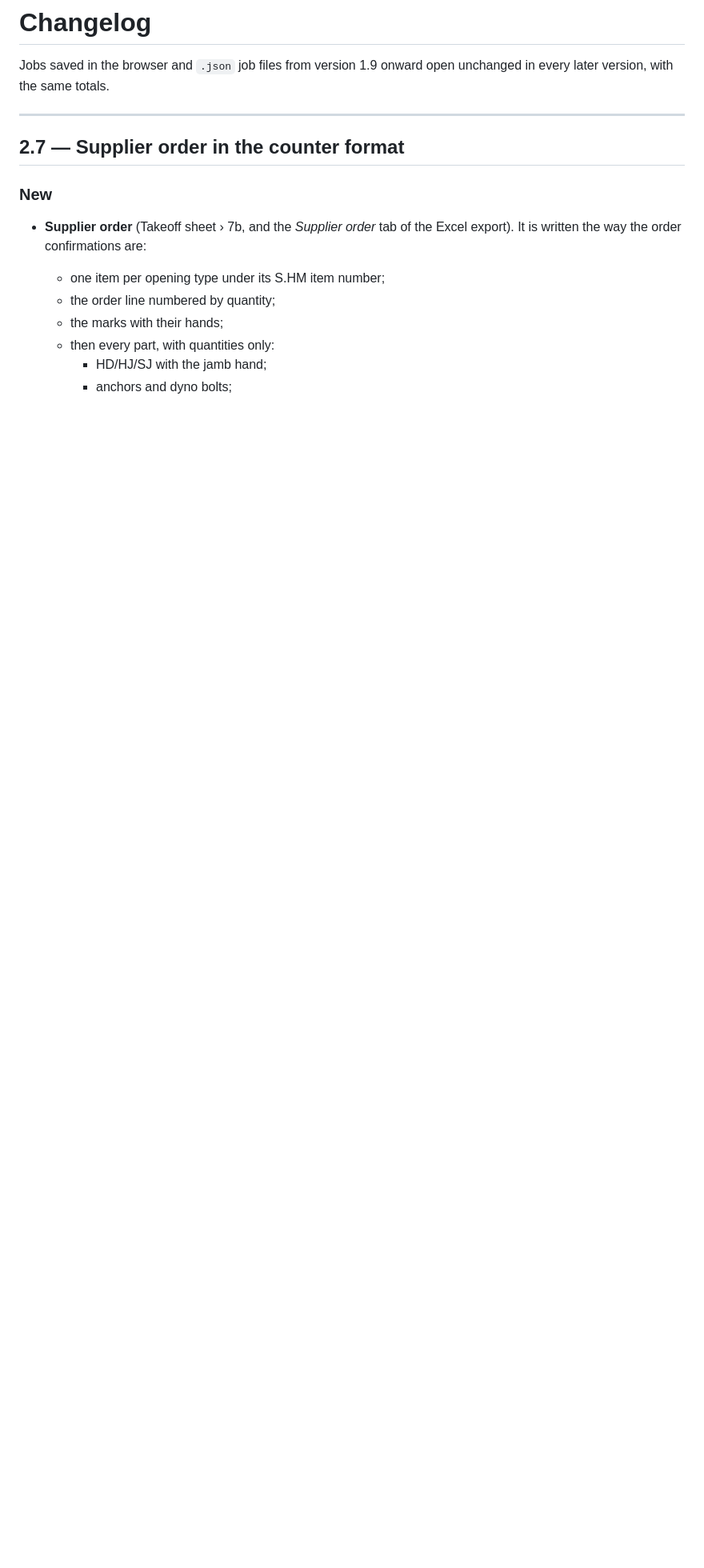
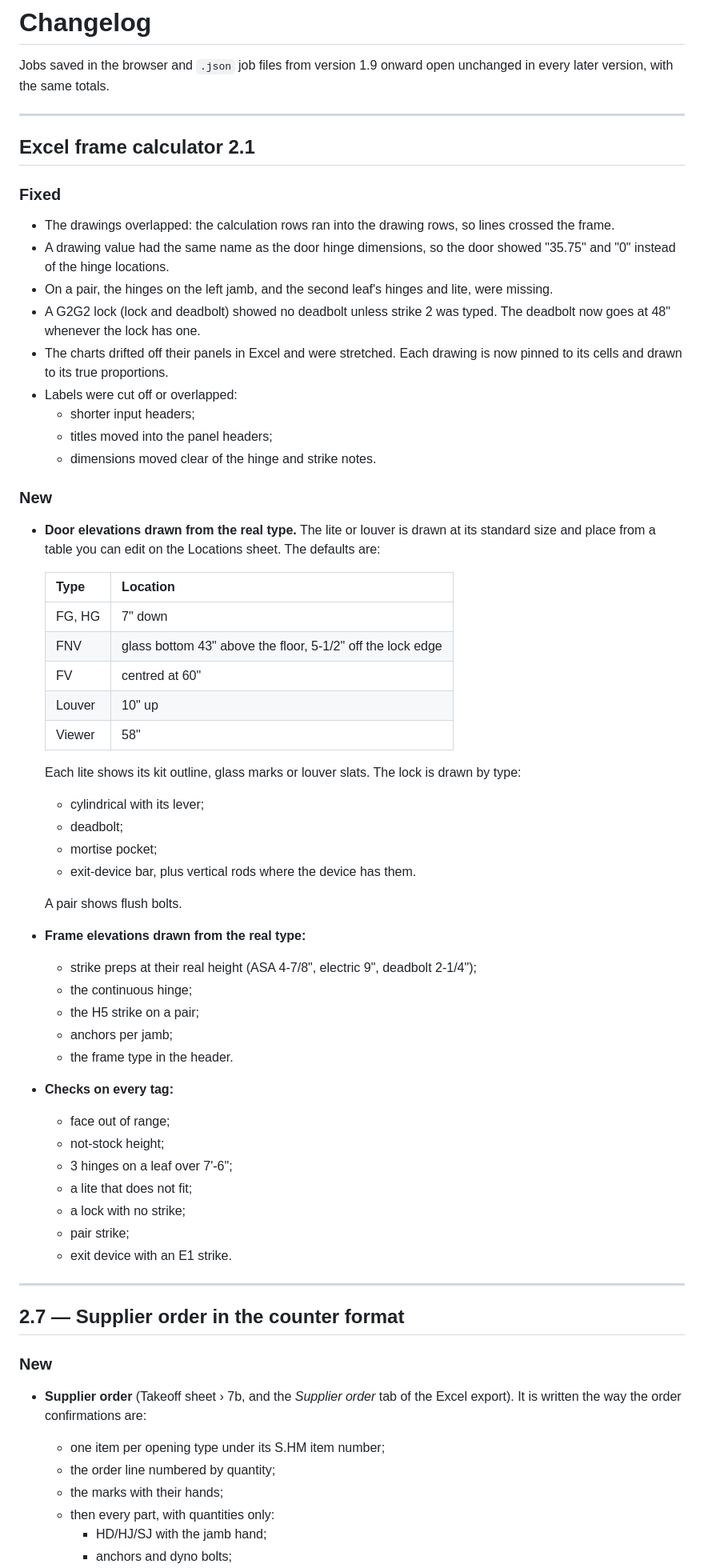
Before and after one commit to arqorio/Estimating, a Markdown page: docs/CHANGELOG.md, the part around the change. Shown at 80% size. Drawn GitHub-style; blank space fills up the shorter version.

Commit message:
Excel frame calculator 2.1: drawing fixes, elevations from the real type, checks (#11)
Claude-Session: https://claude.ai/code/session_01LBNNNJ3Ky68Es1zDVJ8qZU

Co-authored-by: Claude <noreply@anthropic.com>

```diff
--- a/docs/CHANGELOG.md
+++ b/docs/CHANGELOG.md
@@ -1,6 +1,54 @@
 # Changelog
 
 Jobs saved in the browser and `.json` job files from version 1.9 onward open unchanged in every later version, with the same totals.
+
+---
+
+## Excel frame calculator 2.1
+
+### Fixed
+- The drawings overlapped: the calculation rows ran into the drawing rows, so lines crossed the frame.
+- A drawing value had the same name as the door hinge dimensions, so the door showed "35.75" and "0" instead of the hinge locations.
+- On a pair, the hinges on the left jamb, and the second leaf's hinges and lite, were missing.
+- A G2G2 lock (lock and deadbolt) showed no deadbolt unless strike 2 was typed. The deadbolt now goes at 48" whenever the lock has one.
+- The charts drifted off their panels in Excel and were stretched. Each drawing is now pinned to its cells and drawn to its true proportions.
+- Labels were cut off or overlapped:
+  - shorter input headers;
+  - titles moved into the panel headers;
+  - dimensions moved clear of the hinge and strike notes.
+
+### New
+- **Door elevations drawn from the real type.** The lite or louver is drawn at its standard size and place from a table you can edit on the Locations sheet. The defaults are:
+
+  | Type | Location |
+  |---|---|
+  | FG, HG | 7" down |
+  | FNV | glass bottom 43" above the floor, 5-1/2" off the lock edge |
+  | FV | centred at 60" |
+  | Louver | 10" up |
+  | Viewer | 58" |
+
+  Each lite shows its kit outline, glass marks or louver slats. The lock is drawn by type:
+  - cylindrical with its lever;
+  - deadbolt;
+  - mortise pocket;
+  - exit-device bar, plus vertical rods where the device has them.
+
+  A pair shows flush bolts.
+- **Frame elevations drawn from the real type:**
+  - strike preps at their real height (ASA 4-7/8", electric 9", deadbolt 2-1/4");
+  - the continuous hinge;
+  - the H5 strike on a pair;
+  - anchors per jamb;
+  - the frame type in the header.
+- **Checks on every tag:**
+  - face out of range;
+  - not-stock height;
+  - 3 hinges on a leaf over 7'-6";
+  - a lite that does not fit;
+  - a lock with no strike;
+  - pair strike;
+  - exit device with an E1 strike.
 
 ---
 
```
Also changed, not shown: README.md (+5 -4 lines), docs/img/excel-frame-calculator.png, 2 other files.
